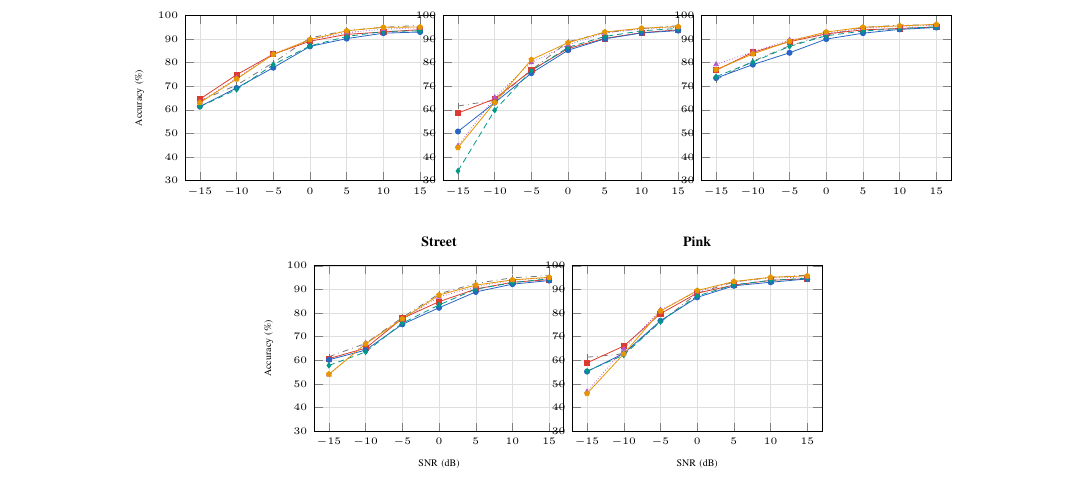
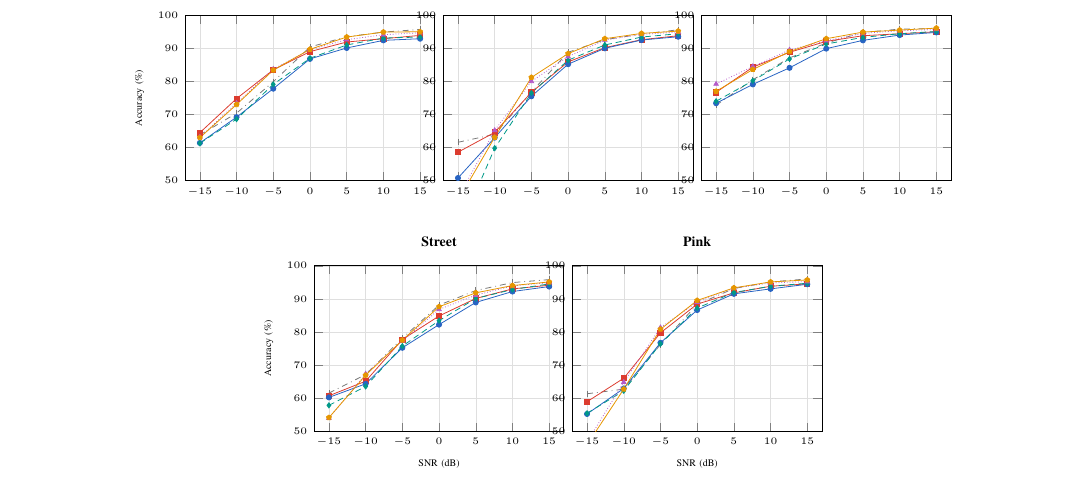
Before and after one commit to DrJinHoChoi/NC-SSM-TASLP, a LaTeX paper (paper/taslp_nanomamba.tex): part of page 9 of 11, cut so that both start at the same text. Compiled offline with pdfLaTeX.

Commit message:
Update graph y-axis range to 50-100% for better visual distinction
Co-Authored-By: Claude Opus 4.6 (1M context) <noreply@anthropic.com>

```diff
--- a/paper/taslp_nanomamba.tex
+++ b/paper/taslp_nanomamba.tex
@@ -925,9 +925,9 @@ Table~\ref{tab:noise_main} reports accuracy under five noise types at all SNR le
 \pgfplotsset{
   noise plot/.style={
     width=0.33\textwidth, height=4.5cm,
-    xmin=-17, xmax=17, ymin=30, ymax=100,
+    xmin=-17, xmax=17, ymin=50, ymax=100,
     xtick={-15,-10,-5,0,5,10,15},
-    ytick={30,40,50,60,70,80,90,100},
+    ytick={50,60,70,80,90,100},
     grid=both,
     grid style={line width=.1pt, draw=gray!10},
     major grid style={line width=.2pt, draw=gray!25},
```
